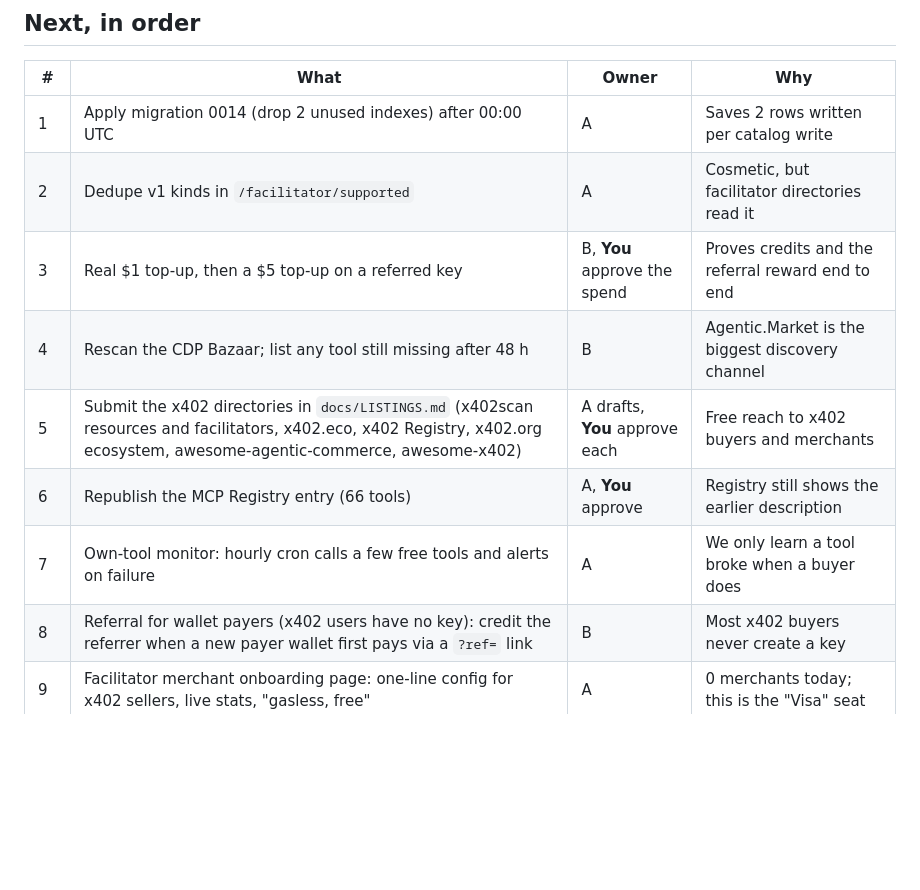
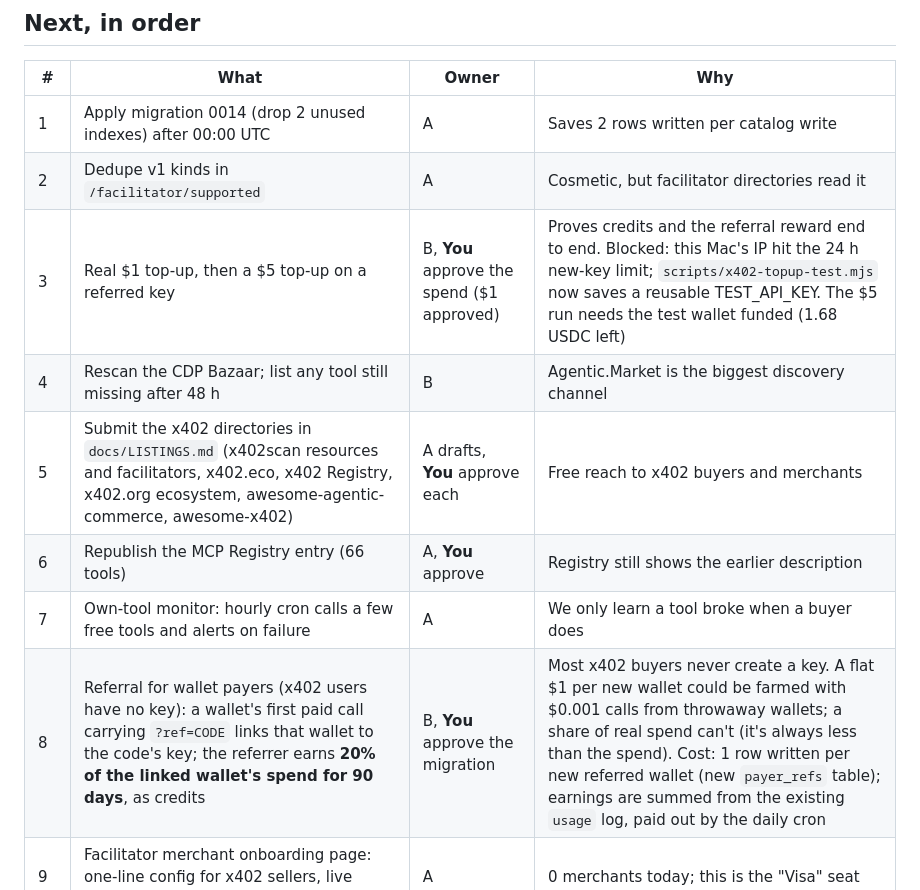
Before and after one commit to Damien829/aipaygen, a Markdown page: docs/PLAN.md, the part around the change. Rendered like a GitHub page; blank space fills up the shorter version.

Commit message:
PLAN: item 3 status; item 8 as a spend-share (farm-proof) instead of a flat reward
Co-Authored-By: Claude Opus 5.5 <noreply@anthropic.com>

```diff
--- a/docs/PLAN.md
+++ b/docs/PLAN.md
@@ -20,12 +20,12 @@ other session's latest commit, and the owner approves each deploy, migration and
 |---|---|---|---|
 | 1 | Apply migration 0014 (drop 2 unused indexes) after 00:00 UTC | A | Saves 2 rows written per catalog write |
 | 2 | Dedupe v1 kinds in `/facilitator/supported` | A | Cosmetic, but facilitator directories read it |
-| 3 | Real $1 top-up, then a $5 top-up on a referred key | B, **You** approve the spend | Proves credits and the referral reward end to end |
+| 3 | Real $1 top-up, then a $5 top-up on a referred key | B, **You** approve the spend ($1 approved) | Proves credits and the referral reward end to end. Blocked: this Mac's IP hit the 24 h new-key limit; `scripts/x402-topup-test.mjs` now saves a reusable TEST_API_KEY. The $5 run needs the test wallet funded (1.68 USDC left) |
 | 4 | Rescan the CDP Bazaar; list any tool still missing after 48 h | B | Agentic.Market is the biggest discovery channel |
 | 5 | Submit the x402 directories in `docs/LISTINGS.md` (x402scan resources and facilitators, x402.eco, x402 Registry, x402.org ecosystem, awesome-agentic-commerce, awesome-x402) | A drafts, **You** approve each | Free reach to x402 buyers and merchants |
 | 6 | Republish the MCP Registry entry (66 tools) | A, **You** approve | Registry still shows the earlier description |
 | 7 | Own-tool monitor: hourly cron calls a few free tools and alerts on failure | A | We only learn a tool broke when a buyer does |
-| 8 | Referral for wallet payers (x402 users have no key): credit the referrer when a new payer wallet first pays via a `?ref=` link | B | Most x402 buyers never create a key |
+| 8 | Referral for wallet payers (x402 users have no key): a wallet's first paid call carrying `?ref=CODE` links that wallet to the code's key; the referrer earns **20% of the linked wallet's spend for 90 days**, as credits | B, **You** approve the migration | Most x402 buyers never create a key. A flat $1 per new wallet could be farmed with $0.001 calls from throwaway wallets; a share of real spend can't (it's always less than the spend). Cost: 1 row written per new referred wallet (new `payer_refs` table); earnings are summed from the existing `usage` log, paid out by the daily cron |
 | 9 | Facilitator merchant onboarding page: one-line config for x402 sellers, live stats, "gasless, free" | A | 0 merchants today; this is the "Visa" seat |
 | 10 | Screenshot tool via Browser Rendering (small free tier) | A, **You** decide | v1 parity |
 
```
